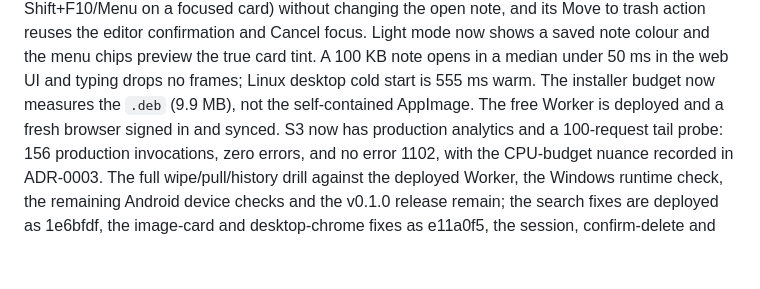
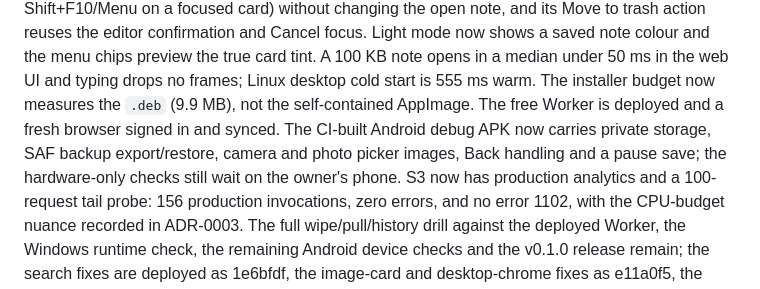
Before and after one commit to Protegee1505/notebox, a Markdown page: docs/STATUS.md, the part around one of its changes. GitHub-like rendering; blank space fills up the shorter version.

```diff
--- a/docs/STATUS.md
+++ b/docs/STATUS.md
@@ -35,7 +35,10 @@ tint.
 A 100 KB note opens in a median under 50 ms in the web UI and typing drops no
 frames; Linux desktop cold start is 555 ms warm. The installer budget now
 measures the `.deb` (9.9 MB), not the self-contained AppImage. The free Worker
-is deployed and a fresh browser signed in and synced. S3 now has production
+is deployed and a fresh browser signed in and synced. The CI-built Android debug
+APK now carries private storage, SAF backup export/restore, camera and photo
+picker images, Back handling and a pause save; the hardware-only checks still
+wait on the owner's phone. S3 now has production
 analytics and a 100-request tail probe: 156 production invocations, zero
 errors, and no error 1102, with the CPU-budget nuance recorded in ADR-0003.
 The full wipe/pull/history drill against the deployed Worker, the Windows
```
Also changed, not shown: other parts of docs/STATUS.md (+40 -14 lines), docs/adr/0023-android-runtime-bridge.md (+5 -2 lines).
